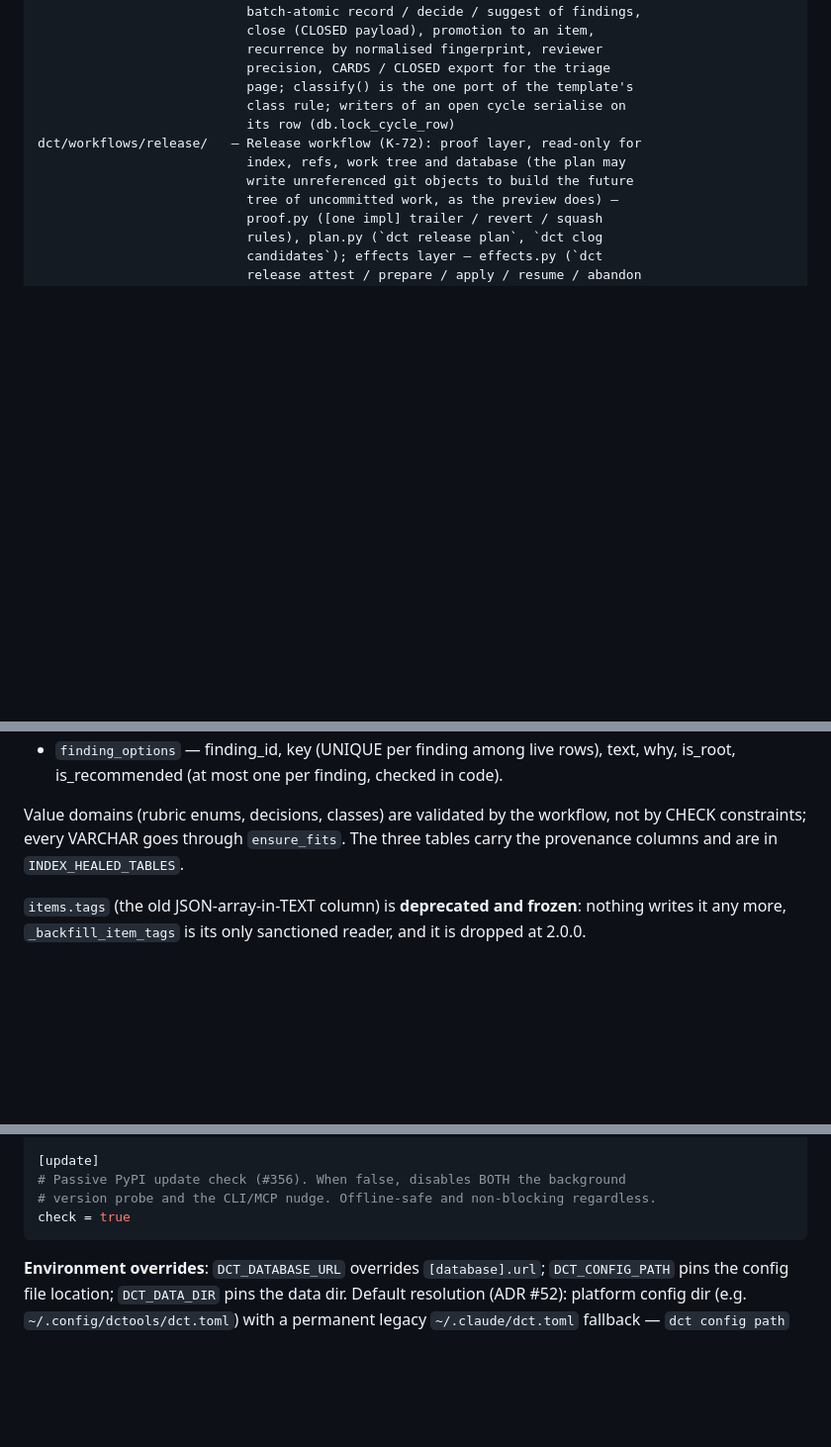
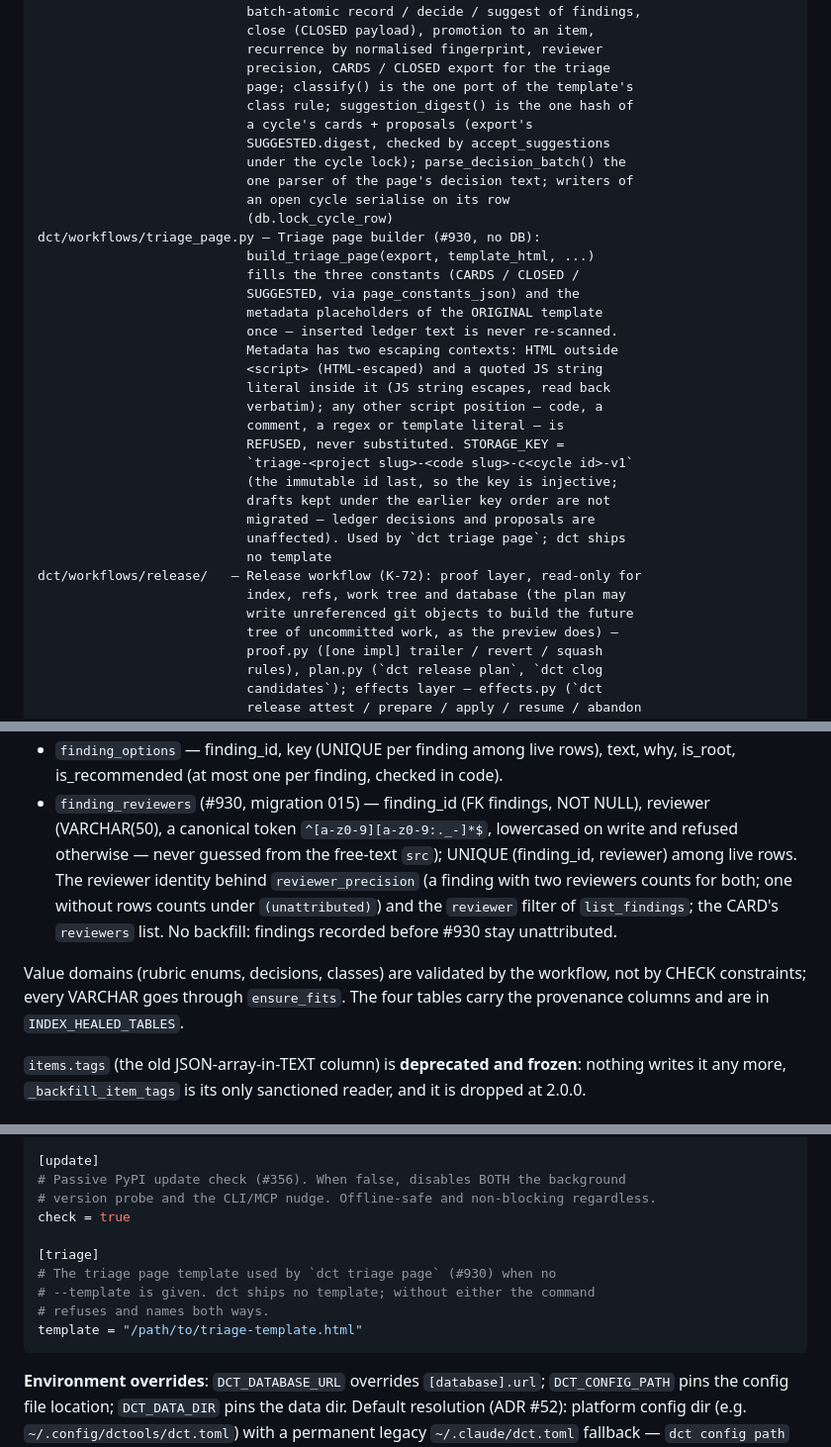
Before and after one commit to fotodeveloper/dct, a Markdown page: docs/architecture.md, 3 parts joined by grey strips. Shown at 99% size. Rendered like a GitHub page; blank space fills up the shorter version.

Commit message:
docs(architecture): triage page builder, [triage] template config, finding_reviewers and decision_text_origin — #930 (v1.5.0)

````diff
--- a/docs/architecture.md
+++ b/docs/architecture.md
@@ -148,8 +148,31 @@ dct/workflows/triage.py  — [one impl] Triage findings ledger (#909): cycles,
                            recurrence by normalised fingerprint, reviewer
                            precision, CARDS / CLOSED export for the triage
                            page; classify() is the one port of the template's
-                           class rule; writers of an open cycle serialise on
-                           its row (db.lock_cycle_row)
+                           class rule; suggestion_digest() is the one hash of
+                           a cycle's cards + proposals (export's
+                           SUGGESTED.digest, checked by accept_suggestions
+                           under the cycle lock); parse_decision_batch() the
+                           one parser of the page's decision text; writers of
+                           an open cycle serialise on its row
+                           (db.lock_cycle_row)
+dct/workflows/triage_page.py — Triage page builder (#930, no DB):
+                           build_triage_page(export, template_html, ...)
+                           fills the three constants (CARDS / CLOSED /
+                           SUGGESTED, via page_constants_json) and the
+                           metadata placeholders of the ORIGINAL template
+                           once — inserted ledger text is never re-scanned.
+                           Metadata has two escaping contexts: HTML outside
+                           <script> (HTML-escaped) and a quoted JS string
+                           literal inside it (JS string escapes, read back
+                           verbatim); any other script position — code, a
+                           comment, a regex or template literal — is
+                           REFUSED, never substituted. STORAGE_KEY =
+                           `triage-<project slug>-<code slug>-c<cycle id>-v1`
+                           (the immutable id last, so the key is injective;
+                           drafts kept under the earlier key order are not
+                           migrated — ledger decisions and proposals are
+                           unaffected). Used by `dct triage page`; dct ships
+                           no template
 dct/workflows/release/   — Release workflow (K-72): proof layer, read-only for
                            index, refs, work tree and database (the plan may
                            write unreferenced git objects to build the future
@@ -236,6 +259,7 @@ SQLAlchemy Core tables (not the ORM) with a `deleted_at` column for soft deletes
 - `finding_options` — finding_id, key (UNIQUE per finding among live rows), text, why, is_root, is_recommended (at most one per finding, checked in code).
+- `finding_reviewers` (#930, migration 015) — finding_id (FK findings, NOT NULL), reviewer (VARCHAR(50), a canonical token `^[a-z0-9][a-z0-9:._-]*$`, lowercased on write and refused otherwise — never guessed from the free-text `src`); UNIQUE (finding_id, reviewer) among live rows. The reviewer identity behind `reviewer_precision` (a finding with two reviewers counts for both; one without rows counts under `(unattributed)`) and the `reviewer` filter of `list_findings`; the CARD's `reviewers` list. No backfill: findings recorded before #930 stay unattributed.
 
-Value domains (rubric enums, decisions, classes) are validated by the workflow, not by CHECK constraints; every VARCHAR goes through `ensure_fits`. The three tables carry the provenance columns and are in `INDEX_HEALED_TABLES`.
+Value domains (rubric enums, decisions, classes) are validated by the workflow, not by CHECK constraints; every VARCHAR goes through `ensure_fits`. The four tables carry the provenance columns and are in `INDEX_HEALED_TABLES`.
 
 `items.tags` (the old JSON-array-in-TEXT column) is **deprecated and frozen**:
 nothing writes it any more, `_backfill_item_tags` is its only sanctioned reader,
@@ -367,6 +392,12 @@ refresh_poll_ms = 2000   # SSE change-token poll interval
 # Passive PyPI update check (#356). When false, disables BOTH the background
 # version probe and the CLI/MCP nudge. Offline-safe and non-blocking regardless.
 check = true
+
+[triage]
+# The triage page template used by `dct triage page` (#930) when no
+# --template is given. dct ships no template; without either the command
+# refuses and names both ways.
+template = "/path/to/triage-template.html"
 ```
 
 **Environment overrides**: `DCT_DATABASE_URL` overrides `[database].url`;
````
Also changed, not shown: other parts of docs/architecture.md (+2 -1 lines).
